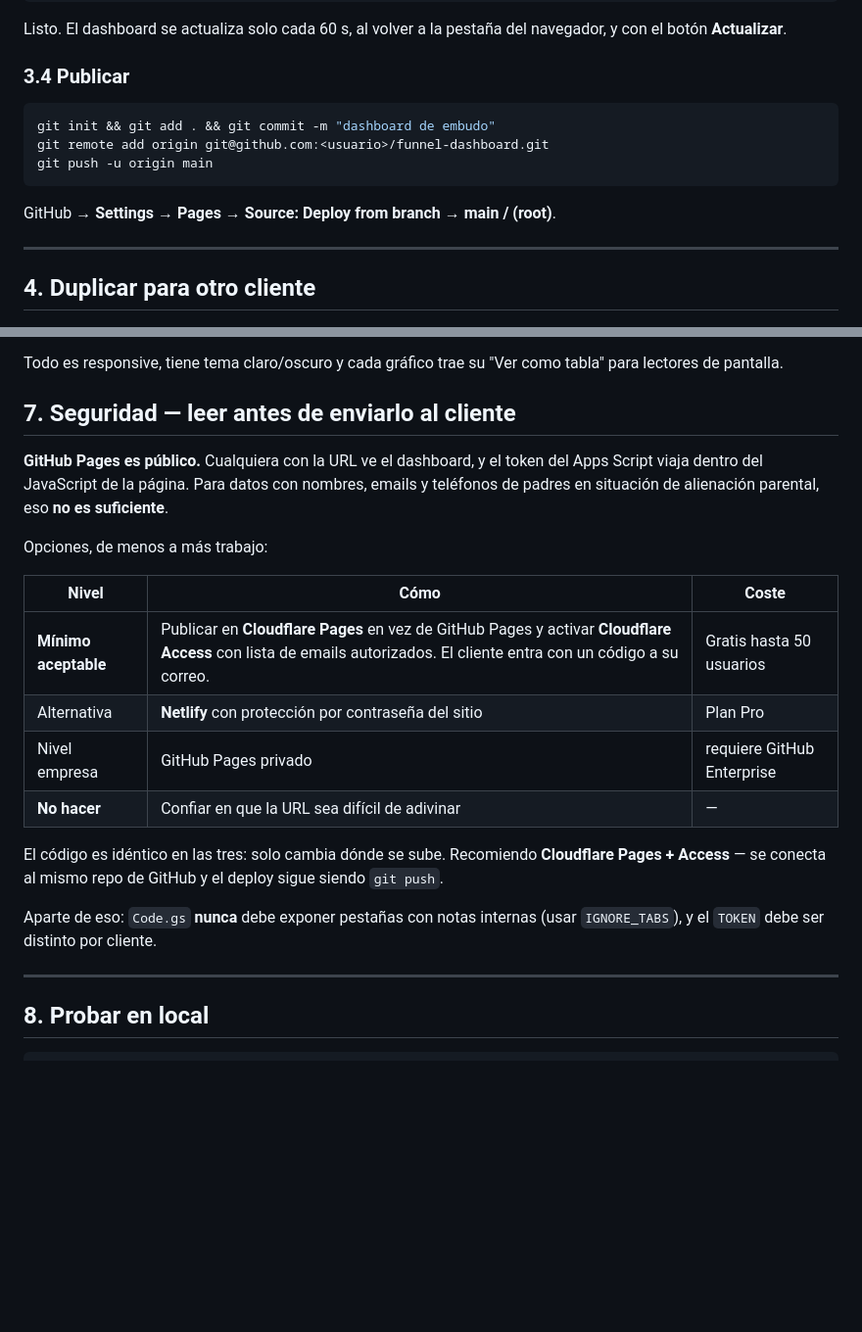
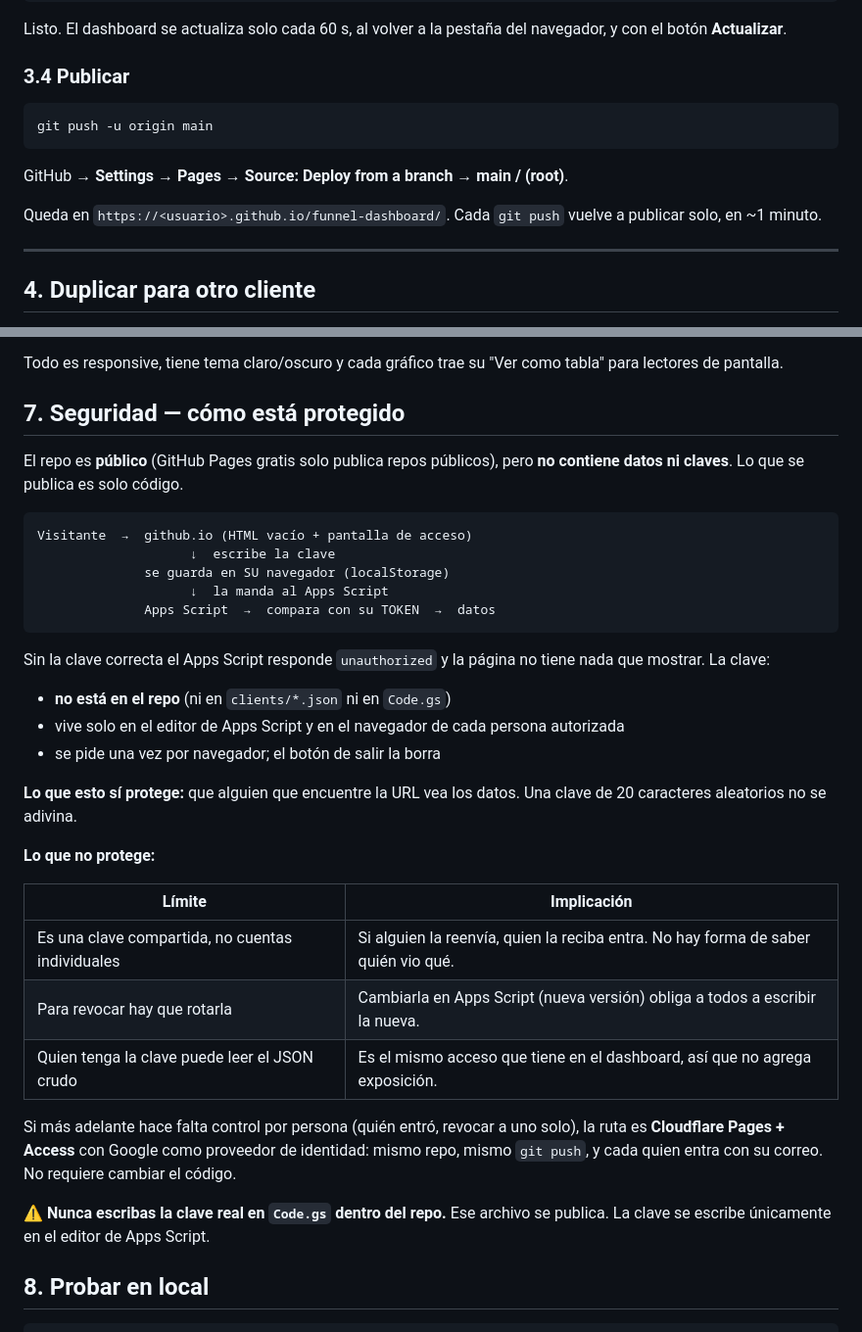
Before and after one commit to JeronimoTaborda/funnel-dashboard, a Markdown page: README.md, 2 parts joined by grey strips. Shown at 98% size. Rendered like a GitHub page; blank space fills up the shorter version.

Commit message:
Document the access-key model
Co-Authored-By: Claude Opus 5 (1M context) <noreply@anthropic.com>

````diff
--- a/README.md
+++ b/README.md
@@ -146,12 +146,13 @@ navegador, y con el botón **Actualizar**.
 ### 3.4 Publicar
 
 ```bash
-git init && git add . && git commit -m "dashboard de embudo"
-git remote add origin git@github.com:<usuario>/funnel-dashboard.git
 git push -u origin main
 ```
 
-GitHub → **Settings → Pages → Source: Deploy from branch → main / (root)**.
+GitHub → **Settings → Pages → Source: Deploy from a branch → main / (root)**.
+
+Queda en `https://<usuario>.github.io/funnel-dashboard/`. Cada `git push`
+vuelve a publicar solo, en ~1 minuto.
 
 ---
 
@@ -260,30 +261,44 @@ ROAS y CAC, con KPIs agregados y gráficos de ROAS / CAC / asistentes / show-up.
 Todo es responsive, tiene tema claro/oscuro y cada gráfico trae su "Ver como
 tabla" para lectores de pantalla.
 
-## 7. Seguridad — leer antes de enviarlo al cliente
+## 7. Seguridad — cómo está protegido
 
-**GitHub Pages es público.** Cualquiera con la URL ve el dashboard, y el token
-del Apps Script viaja dentro del JavaScript de la página. Para datos con nombres,
-emails y teléfonos de padres en situación de alienación parental, eso **no es
-suficiente**.
+El repo es **público** (GitHub Pages gratis solo publica repos públicos), pero
+**no contiene datos ni claves**. Lo que se publica es solo código.
 
-Opciones, de menos a más trabajo:
+```
+Visitante  →  github.io (HTML vacío + pantalla de acceso)
+                    ↓  escribe la clave
+              se guarda en SU navegador (localStorage)
+                    ↓  la manda al Apps Script
+              Apps Script  →  compara con su TOKEN  →  datos
+```
 
-| Nivel | Cómo | Coste |
-|---|---|---|
-| **Mínimo aceptable** | Publicar en **Cloudflare Pages** en vez de GitHub Pages y activar **Cloudflare Access** con lista de emails autorizados. El cliente entra con un código a su correo. | Gratis hasta 50 usuarios |
-| Alternativa | **Netlify** con protección por contraseña del sitio | Plan Pro |
-| Nivel empresa | GitHub Pages privado | requiere GitHub Enterprise |
-| **No hacer** | Confiar en que la URL sea difícil de adivinar | — |
+Sin la clave correcta el Apps Script responde `unauthorized` y la página no
+tiene nada que mostrar. La clave:
 
-El código es idéntico en las tres: solo cambia dónde se sube. Recomiendo
-**Cloudflare Pages + Access** — se conecta al mismo repo de GitHub y el deploy
-sigue siendo `git push`.
+- **no está en el repo** (ni en `clients/*.json` ni en `Code.gs`)
+- vive solo en el editor de Apps Script y en el navegador de cada persona autorizada
+- se pide una vez por navegador; el botón de salir la borra
 
-Aparte de eso: `Code.gs` **nunca** debe exponer pestañas con notas internas
-(usar `IGNORE_TABS`), y el `TOKEN` debe ser distinto por cliente.
+**Lo que esto sí protege:** que alguien que encuentre la URL vea los datos.
+Una clave de 20 caracteres aleatorios no se adivina.
 
----
+**Lo que no protege:**
+
+| Límite | Implicación |
+|---|---|
+| Es una clave compartida, no cuentas individuales | Si alguien la reenvía, quien la reciba entra. No hay forma de saber quién vio qué. |
+| Para revocar hay que rotarla | Cambiarla en Apps Script (nueva versión) obliga a todos a escribir la nueva. |
+| Quien tenga la clave puede leer el JSON crudo | Es el mismo acceso que tiene en el dashboard, así que no agrega exposición. |
+
+Si más adelante hace falta control por persona (quién entró, revocar a uno solo),
+la ruta es **Cloudflare Pages + Access** con Google como proveedor de identidad:
+mismo repo, mismo `git push`, y cada quien entra con su correo. No requiere
+cambiar el código.
+
+⚠️ **Nunca escribas la clave real en `Code.gs` dentro del repo.** Ese archivo se
+publica. La clave se escribe únicamente en el editor de Apps Script.
 
 ## 8. Probar en local
 
````
